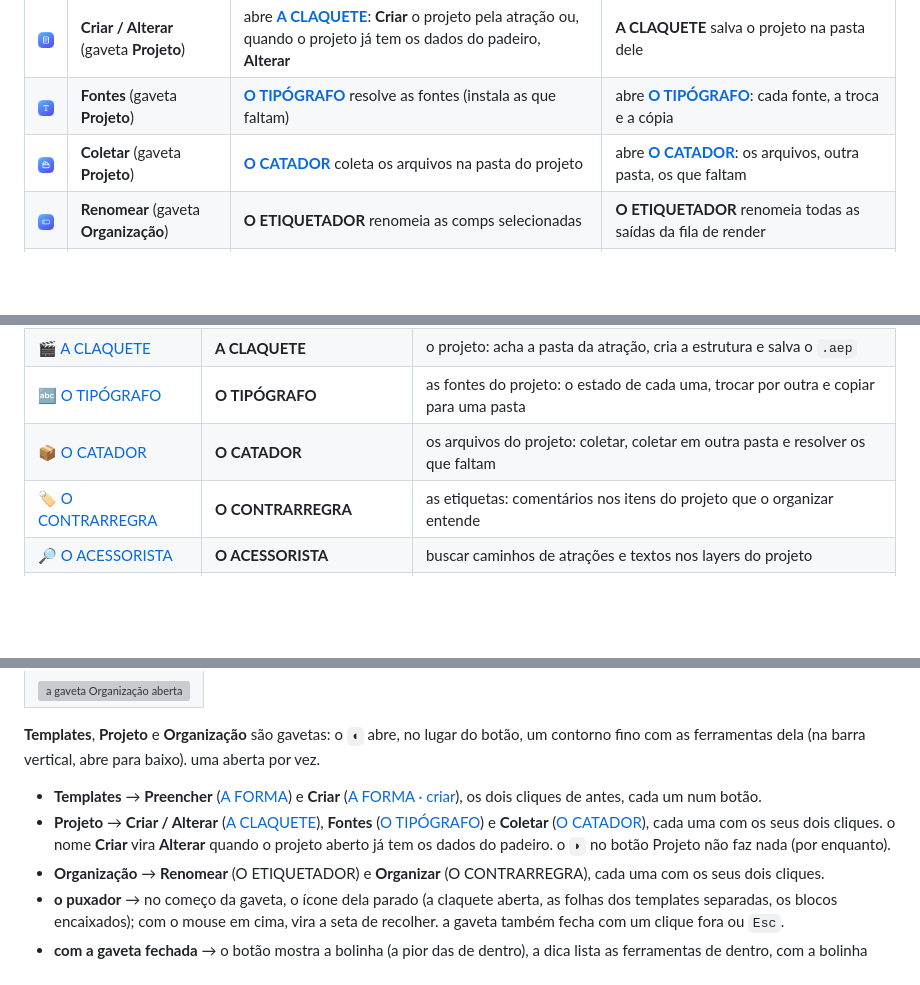
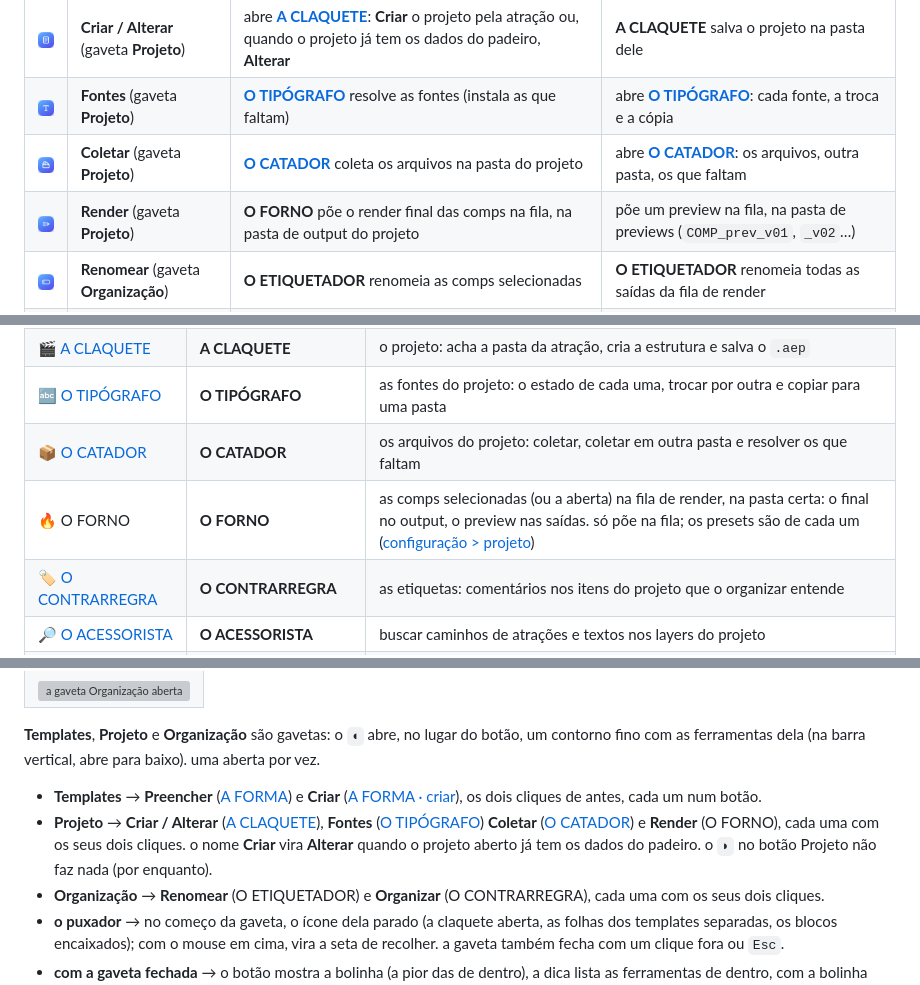
Before and after one commit to jmbillard/O-PADEIRO, a Markdown page: README.md, 3 parts joined by grey strips. GitHub-like rendering; pictures changed too: docs/images/icons/render.png (added); blank space fills up the shorter version; grey boxes are pictures that could not be loaded.

```diff
--- a/README.md
+++ b/README.md
@@ -22,6 +22,7 @@ o padeiro é uma **extensão** do After Effects: a **barra** é um painel que po
 | <img src="docs/images/icons/form.png" width="40" alt="criar ou alterar"> | **Criar / Alterar** (gaveta **Projeto**) | abre **[A CLAQUETE](docs/projeto.md)**: **Criar** o projeto pela atração ou, quando o projeto já tem os dados do padeiro, **Alterar** | **A CLAQUETE** salva o projeto na pasta dele |
 | <img src="docs/images/icons/fonts.png" width="40" alt="fontes"> | **Fontes** (gaveta **Projeto**) | **[O TIPÓGRAFO](docs/fontes.md)** resolve as fontes (instala as que faltam) | abre **[O TIPÓGRAFO](docs/fontes.md#-fontes-do-projeto-janela)**: cada fonte, a troca e a cópia |
 | <img src="docs/images/icons/collect.png" width="40" alt="coletar"> | **Coletar** (gaveta **Projeto**) | **[O CATADOR](#coletar)** coleta os arquivos na pasta do projeto | abre **[O CATADOR](#coletar)**: os arquivos, outra pasta, os que faltam |
+| <img src="docs/images/icons/render.png" width="40" alt="render"> | **Render** (gaveta **Projeto**) | **O FORNO** põe o render final das comps na fila, na pasta de output do projeto | põe um preview na fila, na pasta de previews (`COMP_prev_v01`, `_v02`…) |
 | <img src="docs/images/icons/rename.png" width="40" alt="renomear"> | **Renomear** (gaveta **Organização**) | **O ETIQUETADOR** renomeia as comps selecionadas | **O ETIQUETADOR** renomeia todas as saídas da fila de render |
 | <img src="docs/images/icons/organize.png" width="40" alt="organizar"> | **Organizar** (gaveta **Organização**) | **[O CONTRARREGRA](#organizar)** organiza o projeto | abre **[O CONTRARREGRA](#organizar)**: as etiquetas (comentários) dos itens do projeto |
 | <img src="docs/images/icons/import.png" width="40" alt="importar"> | **Importar** | **[O VERSIONADOR](docs/versionador.md)** importa um projeto do After de qualquer versão | abre **[O VERSIONADOR](docs/versionador.md)**: salvar o projeto em versões mais velhas do After |
@@ -38,6 +39,7 @@ e mais: **[O PRODUTOR](docs/producoes.md)**, a configuração, e o **[instalador
 | 🎬 [A CLAQUETE](docs/projeto.md) | **A CLAQUETE** | o projeto: acha a pasta da atração, cria a estrutura e salva o `.aep` |
 | 🔤 [O TIPÓGRAFO](docs/fontes.md) | **O TIPÓGRAFO** | as fontes do projeto: o estado de cada uma, trocar por outra e copiar para uma pasta |
 | 📦 [O CATADOR](#coletar) | **O CATADOR** | os arquivos do projeto: coletar, coletar em outra pasta e resolver os que faltam |
+| 🔥 O FORNO | **O FORNO** | as comps selecionadas (ou a aberta) na fila de render, na pasta certa: o final no output, o preview nas saídas. só põe na fila; os presets são de cada um ([configuração > projeto](docs/producoes.md#-projeto)) |
 | 🏷️ [O CONTRARREGRA](#organizar) | **O CONTRARREGRA** | as etiquetas: comentários nos itens do projeto que o organizar entende |
 | 🔎 [O ACESSORISTA](docs/acessorista.md) | **O ACESSORISTA** | buscar caminhos de atrações e textos nos layers do projeto |
 | 🔁 [O ADAPTADOR](docs/conversor.md) | **O ADAPTADOR** | converter caminhos entre Windows e macOS |
@@ -165,7 +167,7 @@ O ETIQUETADOR
 **Templates**, **Projeto** e **Organização** são gavetas: o `◖` abre, no lugar do botão, um contorno fino com as ferramentas dela (na barra vertical, abre para baixo). uma aberta por vez.
 
 - **Templates** → **Preencher** ([A FORMA](docs/templates.md)) e **Criar** ([A FORMA · criar](docs/criador.md)), os dois cliques de antes, cada um num botão.
-- **Projeto** → **Criar / Alterar** ([A CLAQUETE](docs/projeto.md)), **Fontes** ([O TIPÓGRAFO](docs/fontes.md)) e **Coletar** ([O CATADOR](#coletar)), cada uma com os seus dois cliques. o nome **Criar** vira **Alterar** quando o projeto aberto já tem os dados do padeiro. o `◗` no botão Projeto não faz nada (por enquanto).
+- **Projeto** → **Criar / Alterar** ([A CLAQUETE](docs/projeto.md)), **Fontes** ([O TIPÓGRAFO](docs/fontes.md)) **Coletar** ([O CATADOR](#coletar)) e **Render** (O FORNO), cada uma com os seus dois cliques. o nome **Criar** vira **Alterar** quando o projeto aberto já tem os dados do padeiro. o `◗` no botão Projeto não faz nada (por enquanto).
 - **Organização** → **Renomear** (O ETIQUETADOR) e **Organizar** (O CONTRARREGRA), cada uma com os seus dois cliques.
 - **o puxador** → no começo da gaveta, o ícone dela parado (a claquete aberta, as folhas dos templates separadas, os blocos encaixados); com o mouse em cima, vira a seta de recolher. a gaveta também fecha com um clique fora ou `Esc`.
 - **com a gaveta fechada** → o botão mostra a bolinha (a pior das de dentro), a dica lista as ferramentas de dentro, com a bolinha laranja nas que têm pendência (o que falta fica na dica de cada uma) e o andamento do coletar e das fontes (a contagem e a linha) aparece nele também.
```
Also changed, not shown: other parts of README.md (+1 -0 lines), docs/producoes.md (+1 -0 lines), 16 other files.
